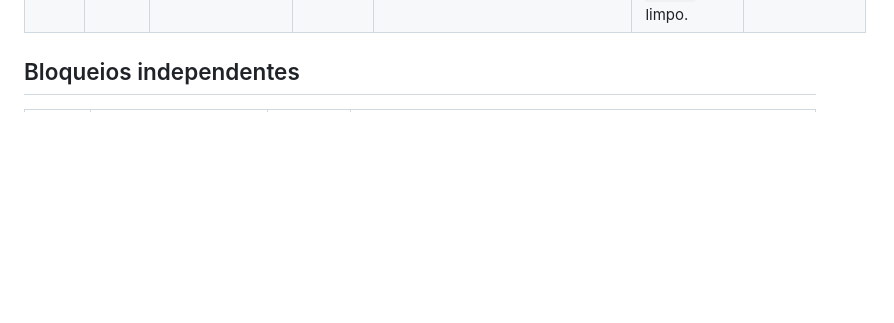
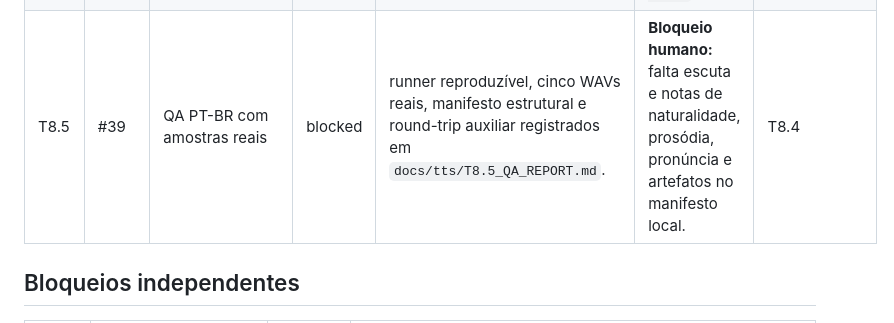
Before and after one commit to faleious-ai/EscribaLocal, a Markdown page: docs/tts/EXECUTION_STATUS.md, the part around the change. GitHub-like rendering; blank space fills up the shorter version.

```diff
--- a/docs/tts/EXECUTION_STATUS.md
+++ b/docs/tts/EXECUTION_STATUS.md
@@ -64,6 +64,7 @@ Contrato específico: `docs/tts/RENDERPLAN_CONTRACT.md`
 | T8.2 | #36 | Referência Chatterbox por segmento | verified | referências individuais encaminhadas por chunk, erro explícito para ausência e `references_by_segment` no metadata; compatibilidade neutra preservada. | `21 passed` focais; `295 passed, 4 warnings` na suíte completa; `git diff --check` limpo. | T8.1 |
 | T8.3 | #37 | Multi-voz Chatterbox orquestrado | verified | cada segmento resolve speaker/voz/referência de forma independente, gera chamadas separadas, rejeita mapa ausente e retorna `speakers_by_segment`, `voices_by_segment` e `references_by_segment`. | `35 passed` focais; `296 passed, 4 warnings` na suíte completa; `git diff --check` limpo. | T8.2 |
 | T8.4 | #38 | Cancelamento e unload Chatterbox | verified | token cooperativo verificado antes do primeiro e de cada segmento; cancelamento impede chamadas seguintes; wrapper propaga token e descarrega modelo/VRAM no pós-job solicitado. | `16 passed` focais; `298 passed, 4 warnings` na suíte completa; `git diff --check` limpo. | T8.3 |
+| T8.5 | #39 | QA PT-BR com amostras reais | blocked | runner reproduzível, cinco WAVs reais, manifesto estrutural e round-trip auxiliar registrados em `docs/tts/T8.5_QA_REPORT.md`. | **Bloqueio humano:** falta escuta e notas de naturalidade, prosódia, pronúncia e artefatos no manifesto local. | T8.4 |
 
 ## Bloqueios independentes
 
```
Also changed, not shown: docs/tts/CURRENT_RUNWAY.md (+10 -4 lines), docs/tts/T8.5_QA_REPORT.md (added, +40 -0 lines).
